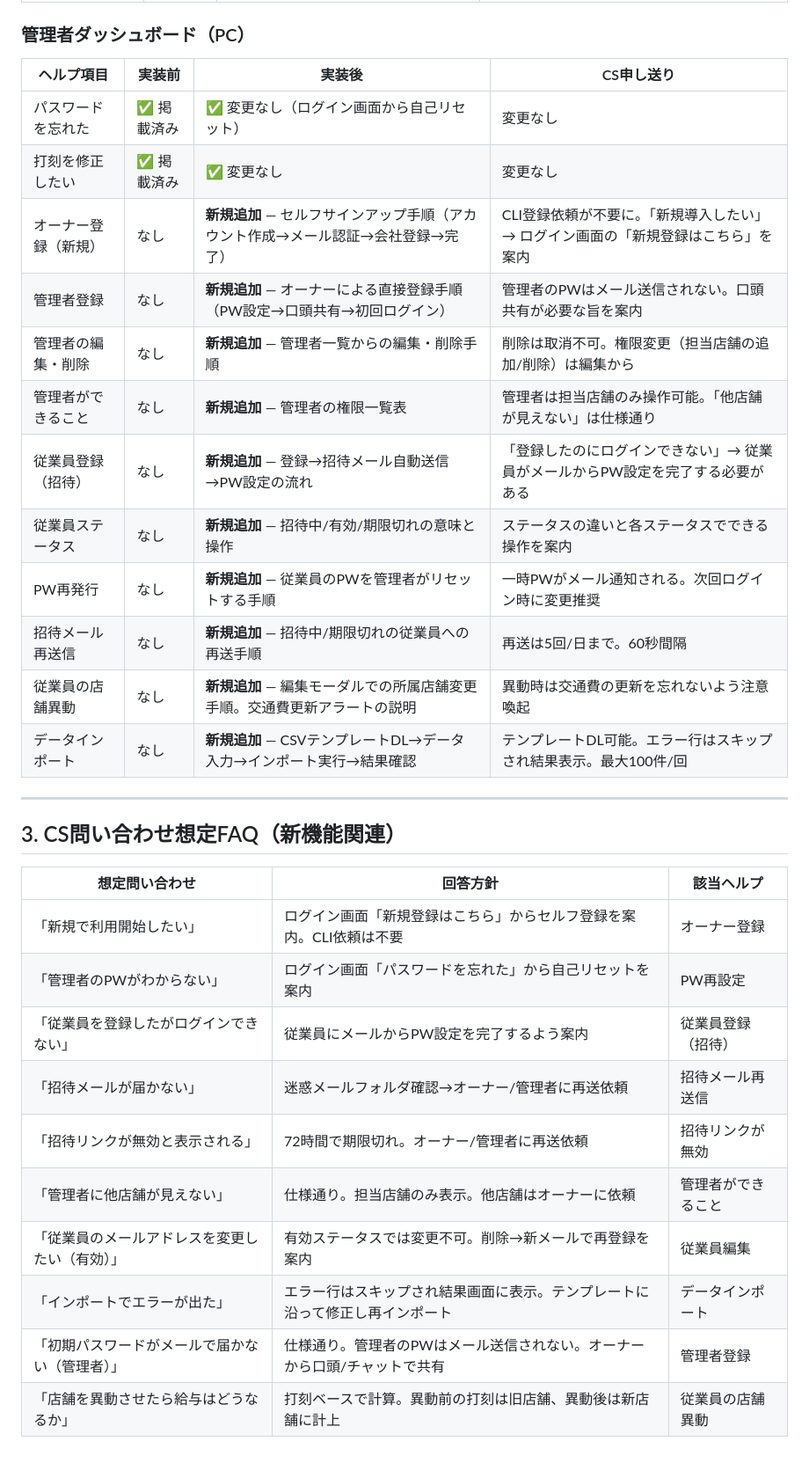
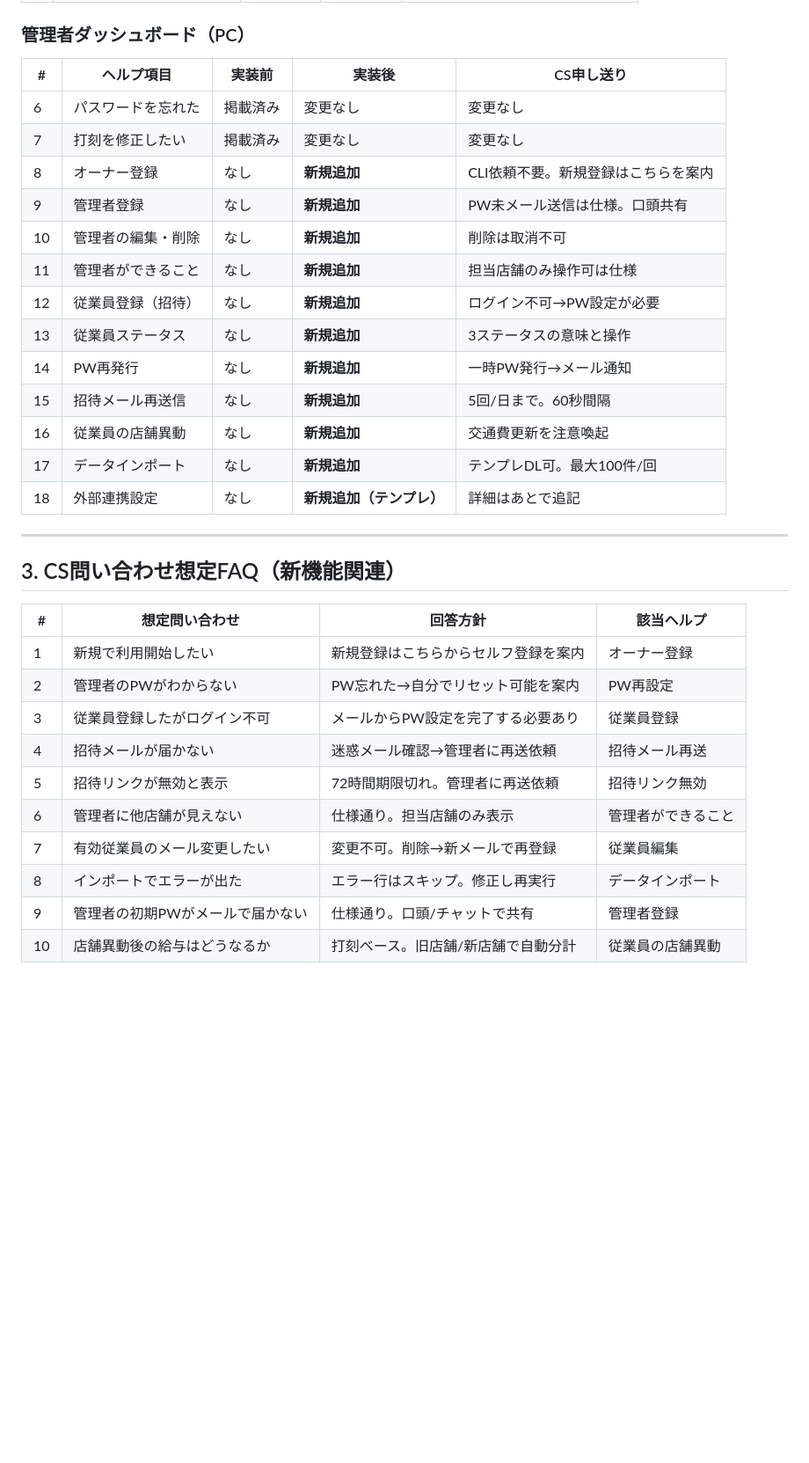
Before and after one commit to suguru789987/rakmy-owner-registration-mock, a Markdown page: help-diff-table.md, the part around one of its changes. Shown at 88% size. Rendered like a GitHub page; blank space fills up the shorter version.

```diff
--- a/help-diff-table.md
+++ b/help-diff-table.md
@@ -67,34 +68,35 @@
 
 ### 管理者ダッシュボード（PC）
 
-| ヘルプ項目 | 実装前 | 実装後 | CS申し送り |
-|----------|--------|--------|----------|
-| パスワードを忘れた | ✅ 掲載済み | ✅ 変更なし（ログイン画面から自己リセット） | 変更なし |
-| 打刻を修正したい | ✅ 掲載済み | ✅ 変更なし | 変更なし |
-| オーナー登録（新規） | なし | **新規追加** — セルフサインアップ手順（アカウント作成→メール認証→会社登録→完了） | CLI登録依頼が不要に。「新規導入したい」→ ログイン画面の「新規登録はこちら」を案内 |
-| 管理者登録 | なし | **新規追加** — オーナーによる直接登録手順（PW設定→口頭共有→初回ログイン） | 管理者のPWはメール送信されない。口頭共有が必要な旨を案内 |
-| 管理者の編集・削除 | なし | **新規追加** — 管理者一覧からの編集・削除手順 | 削除は取消不可。権限変更（担当店舗の追加/削除）は編集から |
-| 管理者ができること | なし | **新規追加** — 管理者の権限一覧表 | 管理者は担当店舗のみ操作可能。「他店舗が見えない」は仕様通り |
-| 従業員登録（招待） | なし | **新規追加** — 登録→招待メール自動送信→PW設定の流れ | 「登録したのにログインできない」→ 従業員がメールからPW設定を完了する必要がある |
-| 従業員ステータス | なし | **新規追加** — 招待中/有効/期限切れの意味と操作 | ステータスの違いと各ステータスでできる操作を案内 |
-| PW再発行 | なし | **新規追加** — 従業員のPWを管理者がリセットする手順 | 一時PWがメール通知される。次回ログイン時に変更推奨 |
-| 招待メール再送信 | なし | **新規追加** — 招待中/期限切れの従業員への再送手順 | 再送は5回/日まで。60秒間隔 |
-| 従業員の店舗異動 | なし | **新規追加** — 編集モーダルでの所属店舗変更手順。交通費更新アラートの説明 | 異動時は交通費の更新を忘れないよう注意喚起 |
-| データインポート | なし | **新規追加** — CSVテンプレートDL→データ入力→インポート実行→結果確認 | テンプレートDL可能。エラー行はスキップされ結果表示。最大100件/回 |
+| # | ヘルプ項目 | 実装前 | 実装後 | CS申し送り |
+|---|---------|-------|-------|----------|
+| 6 | パスワードを忘れた | 掲載済み | 変更なし | 変更なし |
+| 7 | 打刻を修正したい | 掲載済み | 変更なし | 変更なし |
+| 8 | オーナー登録 | なし | **新規追加** | CLI依頼不要。新規登録はこちらを案内 |
+| 9 | 管理者登録 | なし | **新規追加** | PW未メール送信は仕様。口頭共有 |
+| 10 | 管理者の編集・削除 | なし | **新規追加** | 削除は取消不可 |
+| 11 | 管理者ができること | なし | **新規追加** | 担当店舗のみ操作可は仕様 |
+| 12 | 従業員登録（招待） | なし | **新規追加** | ログイン不可→PW設定が必要 |
+| 13 | 従業員ステータス | なし | **新規追加** | 3ステータスの意味と操作 |
+| 14 | PW再発行 | なし | **新規追加** | 一時PW発行→メール通知 |
+| 15 | 招待メール再送信 | なし | **新規追加** | 5回/日まで。60秒間隔 |
+| 16 | 従業員の店舗異動 | なし | **新規追加** | 交通費更新を注意喚起 |
+| 17 | データインポート | なし | **新規追加** | テンプレDL可。最大100件/回 |
+| 18 | 外部連携設定 | なし | **新規追加（テンプレ）** | 詳細はあとで追記 |
 
 ---
 
 ## 3. CS問い合わせ想定FAQ（新機能関連）
 
-| 想定問い合わせ | 回答方針 | 該当ヘルプ |
-|-------------|---------|----------|
-| 「新規で利用開始したい」 | ログイン画面「新規登録はこちら」からセルフ登録を案内。CLI依頼は不要 | オーナー登録 |
-| 「管理者のPWがわからない」 | ログイン画面「パスワードを忘れた」から自己リセットを案内 | PW再設定 |
-| 「従業員を登録したがログインできない」 | 従業員にメールからPW設定を完了するよう案内 | 従業員登録（招待） |
-| 「招待メールが届かない」 | 迷惑メールフォルダ確認→オーナー/管理者に再送依頼 | 招待メール再送信 |
-| 「招待リンクが無効と表示される」 | 72時間で期限切れ。オーナー/管理者に再送依頼 | 招待リンクが無効 |
-| 「管理者に他店舗が見えない」 | 仕様通り。担当店舗のみ表示。他店舗はオーナーに依頼 | 管理者ができること |
-| 「従業員のメールアドレスを変更したい（有効）」 | 有効ステータスでは変更不可。削除→新メールで再登録を案内 | 従業員編集 |
-| 「インポートでエラーが出た」 | エラー行はスキップされ結果画面に表示。テンプレートに沿って修正し再インポート | データインポート |
-| 「初期パスワードがメールで届かない（管理者）」 | 仕様通り。管理者のPWはメール送信されない。オーナーから口頭/チャットで共有 | 管理者登録 |
-| 「店舗を異動させたら給与はどうなるか」 | 打刻ベースで計算。異動前の打刻は旧店舗、異動後は新店舗に計上 | 従業員の店舗異動 |
+| # | 想定問い合わせ | 回答方針 | 該当ヘルプ |
+|---|-------------|---------|----------|
+| 1 | 新規で利用開始したい | 新規登録はこちらからセルフ登録を案内 | オーナー登録 |
+| 2 | 管理者のPWがわからない | PW忘れた→自分でリセット可能を案内 | PW再設定 |
+| 3 | 従業員登録したがログイン不可 | メールからPW設定を完了する必要あり | 従業員登録 |
+| 4 | 招待メールが届かない | 迷惑メール確認→管理者に再送依頼 | 招待メール再送 |
+| 5 | 招待リンクが無効と表示 | 72時間期限切れ。管理者に再送依頼 | 招待リンク無効 |
+| 6 | 管理者に他店舗が見えない | 仕様通り。担当店舗のみ表示 | 管理者ができること |
+| 7 | 有効従業員のメール変更したい | 変更不可。削除→新メールで再登録 | 従業員編集 |
+| 8 | インポートでエラーが出た | エラー行はスキップ。修正し再実行 | データインポート |
+| 9 | 管理者の初期PWがメールで届かない | 仕様通り。口頭/チャットで共有 | 管理者登録 |
+| 10 | 店舗異動後の給与はどうなるか | 打刻ベース。旧店舗/新店舗で自動分計 | 従業員の店舗異動 |
```
Also changed, not shown: other parts of help-diff-table.md (+42 -41 lines).
